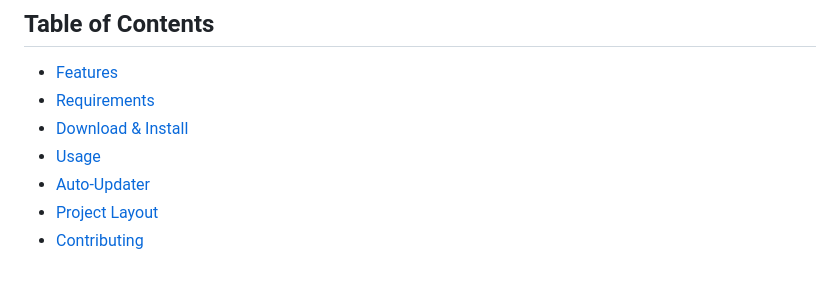
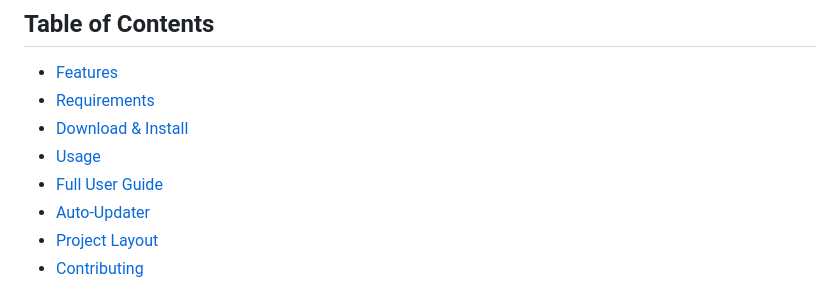
Before and after one commit to Cweamy/Anime-Expeditions-Creams-Macro, a Markdown page: README.md, the part around the change. Drawn GitHub-style.

Commit message:
docs: add complete macro user guide

```diff
--- a/README.md
+++ b/README.md
@@ -40,6 +40,7 @@
 - [Requirements](#requirements)
 - [Download & Install](#download--install)
 - [Usage](#usage)
+- [Full User Guide](docs/USER_GUIDE.md)
 - [Auto-Updater](#auto-updater)
 - [Project Layout](#project-layout)
 - [Contributing](#contributing)
```
Also changed, not shown: docs/USER_GUIDE.md (added, +245 -0 lines).
